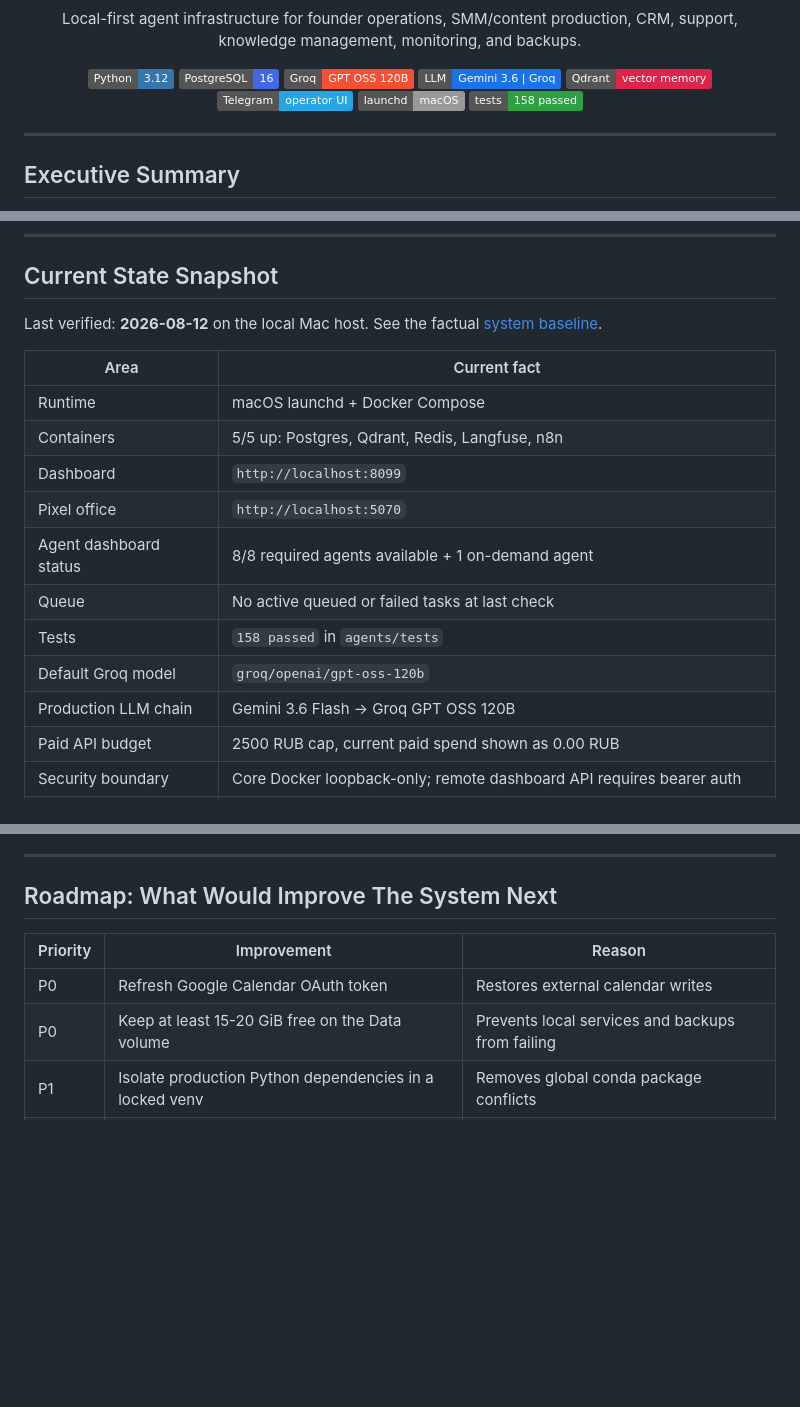
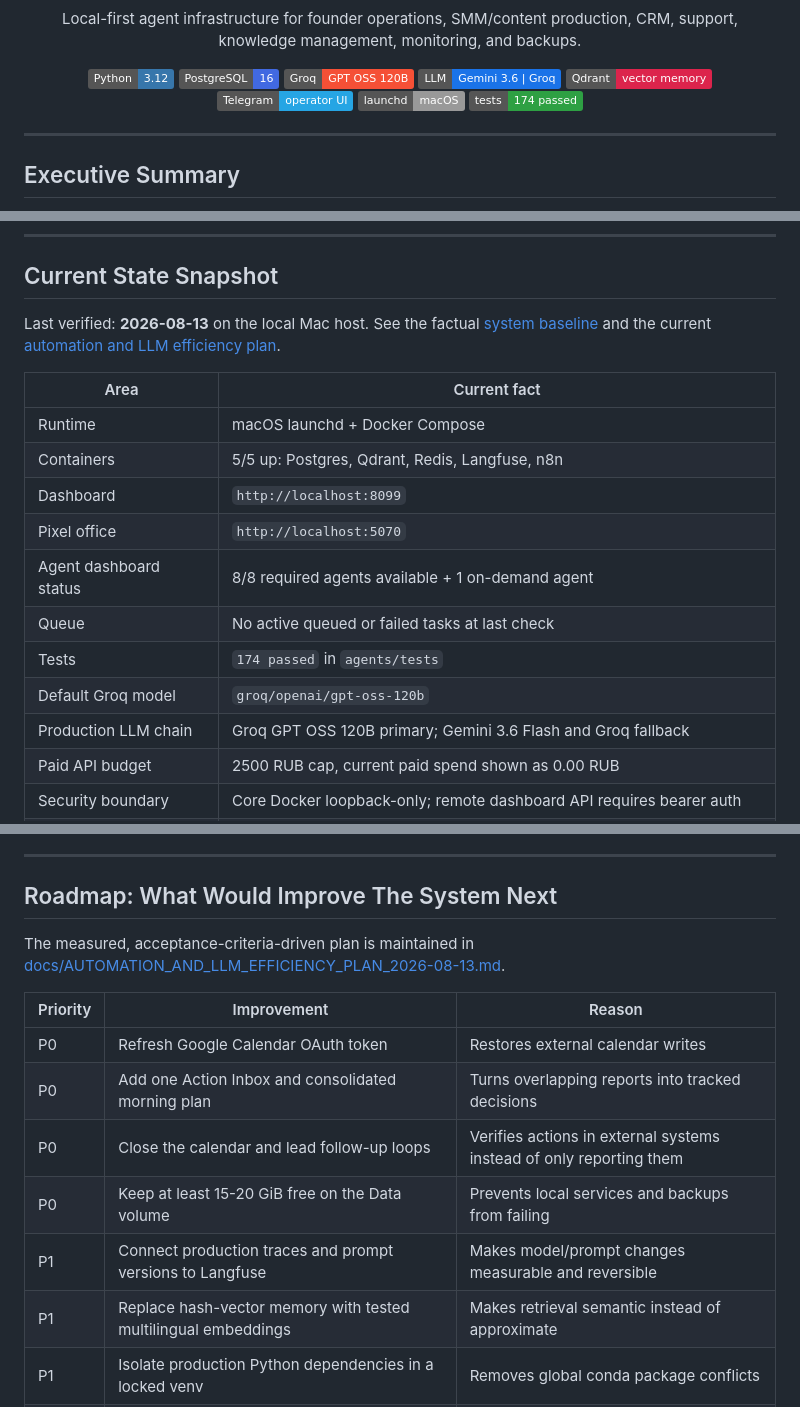
Before and after one commit to Lenis45/agent-os, a Markdown page: README.md, 3 parts joined by grey strips. Drawn GitHub-style; badges without logos; blank space fills up the shorter version.

Commit message:
docs(ops): define automation efficiency roadmap

```diff
--- a/README.md
+++ b/README.md
@@ -14,7 +14,7 @@ CRM, support, knowledge management, monitoring, and backups.
 ![Qdrant](https://img.shields.io/badge/Qdrant-vector_memory-DC244C)
 ![Telegram](https://img.shields.io/badge/Telegram-operator_UI-26A5E4?logo=telegram&logoColor=white)
 ![launchd](https://img.shields.io/badge/launchd-macOS-999999?logo=apple&logoColor=white)
-![Tests](https://img.shields.io/badge/tests-158_passed-2EA043)
+![Tests](https://img.shields.io/badge/tests-174_passed-2EA043)
 
 </div>
 
@@ -38,8 +38,9 @@ actions such as publishing or outbound communication.
 
 ## Current State Snapshot
 
-Last verified: **2026-08-12** on the local Mac host. See the factual
-[system baseline](docs/SYSTEM_BASELINE_2026-08-12.md).
+Last verified: **2026-08-13** on the local Mac host. See the factual
+[system baseline](docs/SYSTEM_BASELINE_2026-08-12.md) and the current
+[automation and LLM efficiency plan](docs/AUTOMATION_AND_LLM_EFFICIENCY_PLAN_2026-08-13.md).
 
 | Area | Current fact |
 |---|---|
@@ -49,9 +50,9 @@ Last verified: **2026-08-12** on the local Mac host. See the factual
 | Pixel office | `http://localhost:5070` |
 | Agent dashboard status | 8/8 required agents available + 1 on-demand agent |
 | Queue | No active queued or failed tasks at last check |
-| Tests | `158 passed` in `agents/tests` |
+| Tests | `174 passed` in `agents/tests` |
 | Default Groq model | `groq/openai/gpt-oss-120b` |
-| Production LLM chain | Gemini 3.6 Flash -> Groq GPT OSS 120B |
+| Production LLM chain | Groq GPT OSS 120B primary; Gemini 3.6 Flash and Groq fallback |
 | Paid API budget | 2500 RUB cap, current paid spend shown as 0.00 RUB |
 | Security boundary | Core Docker loopback-only; remote dashboard API requires bearer auth |
 | Restore test | Passing weekly; latest backup restored into a disposable Postgres container |
@@ -465,10 +468,17 @@ operating environment; production agents do not depend on either submodule.
 
 ## Roadmap: What Would Improve The System Next
 
+The measured, acceptance-criteria-driven plan is maintained in
+[docs/AUTOMATION_AND_LLM_EFFICIENCY_PLAN_2026-08-13.md](docs/AUTOMATION_AND_LLM_EFFICIENCY_PLAN_2026-08-13.md).
+
 | Priority | Improvement | Reason |
 |---|---|---|
 | P0 | Refresh Google Calendar OAuth token | Restores external calendar writes |
+| P0 | Add one Action Inbox and consolidated morning plan | Turns overlapping reports into tracked decisions |
+| P0 | Close the calendar and lead follow-up loops | Verifies actions in external systems instead of only reporting them |
 | P0 | Keep at least 15-20 GiB free on the Data volume | Prevents local services and backups from failing |
+| P1 | Connect production traces and prompt versions to Langfuse | Makes model/prompt changes measurable and reversible |
+| P1 | Replace hash-vector memory with tested multilingual embeddings | Makes retrieval semantic instead of approximate |
 | P1 | Isolate production Python dependencies in a locked venv | Removes global conda package conflicts |
 | P1 | Restrict or stop the separate `amori-local-*` mobile dev stack when idle | Removes 14 LAN-visible development ports |
 | P1 | Add real image generation provider or ComfyUI bridge | Turns visual briefs into assets |
```
Also changed, not shown: other parts of README.md (+3 -1 lines), docs/AUTOMATION_AND_LLM_EFFICIENCY_PLAN_2026-08-13.md (added, +250 -0 lines).
